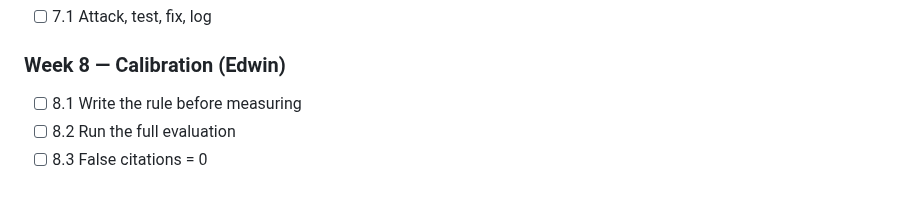
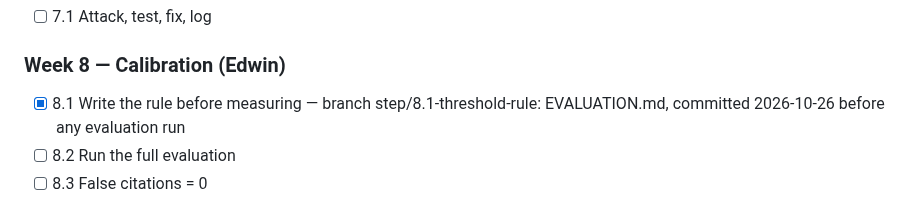
Before and after one commit to Edwinuniv/Case-Law-Research-Assistant, a Markdown page: CLAUDE.md, the part around the change. Rendered like a GitHub page.

Commit message:
CLAUDE.md: progress - 8.1 threshold rule written
Co-Authored-By: Claude Opus 5.5 <noreply@anthropic.com>

```diff
--- a/CLAUDE.md
+++ b/CLAUDE.md
@@ -132,7 +132,7 @@ Step numbers and names below match the guide's headings exactly. Status as of 20
 - [ ] 7.1 Attack, test, fix, log
 
 ### Week 8 — Calibration (Edwin)
-- [ ] 8.1 Write the rule before measuring
+- [x] 8.1 Write the rule before measuring — branch step/8.1-threshold-rule: EVALUATION.md, committed 2026-10-26 before any evaluation run
 - [ ] 8.2 Run the full evaluation
 - [ ] 8.3 False citations = 0
 
```
